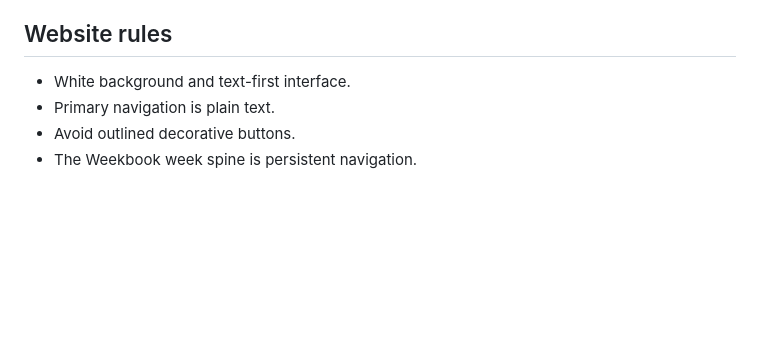
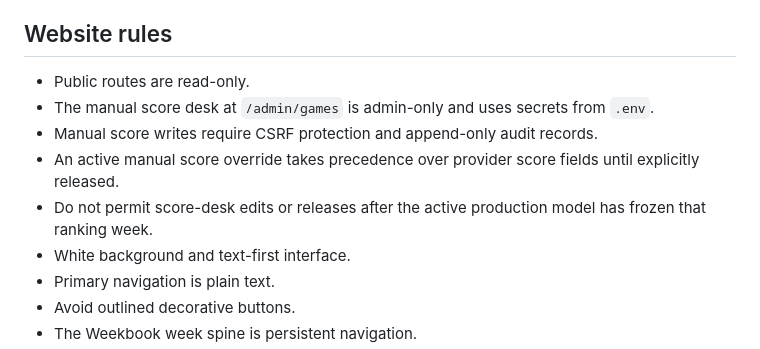
Before and after one commit to larrybillinger/NCAA_BCS_RANKING_CALCULATOR, a Markdown page: AGENTS.md, the part around the change. Drawn GitHub-style; blank space fills up the shorter version.

Commit message:
Protect manual score desk invariants

```diff
--- a/AGENTS.md
+++ b/AGENTS.md
@@ -47,6 +47,11 @@ Do not change these without an explicit approved decision:
 - Home field or a free intercept may not flip the projected winner.
 
 ## Website rules
+- Public routes are read-only.
+- The manual score desk at `/admin/games` is admin-only and uses secrets from `.env`.
+- Manual score writes require CSRF protection and append-only audit records.
+- An active manual score override takes precedence over provider score fields until explicitly released.
+- Do not permit score-desk edits or releases after the active production model has frozen that ranking week.
 - White background and text-first interface.
 - Primary navigation is plain text.
 - Avoid outlined decorative buttons.
```
